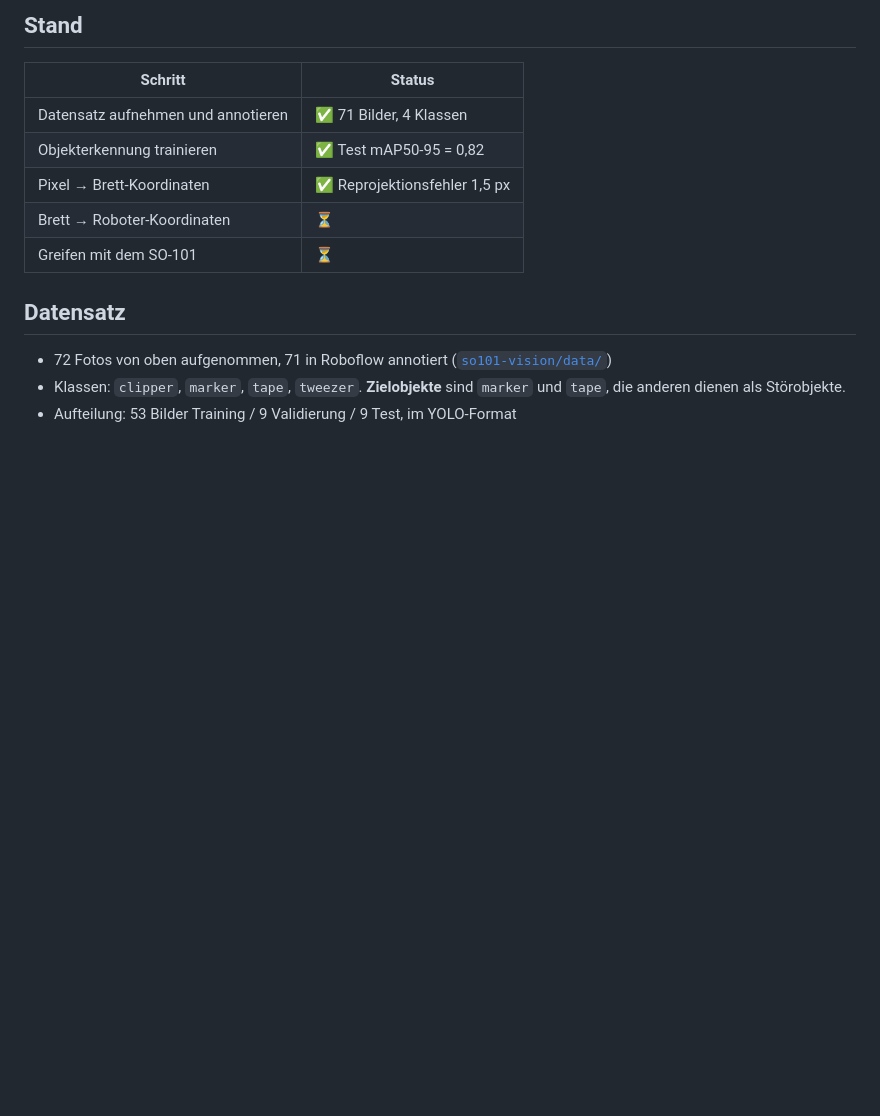
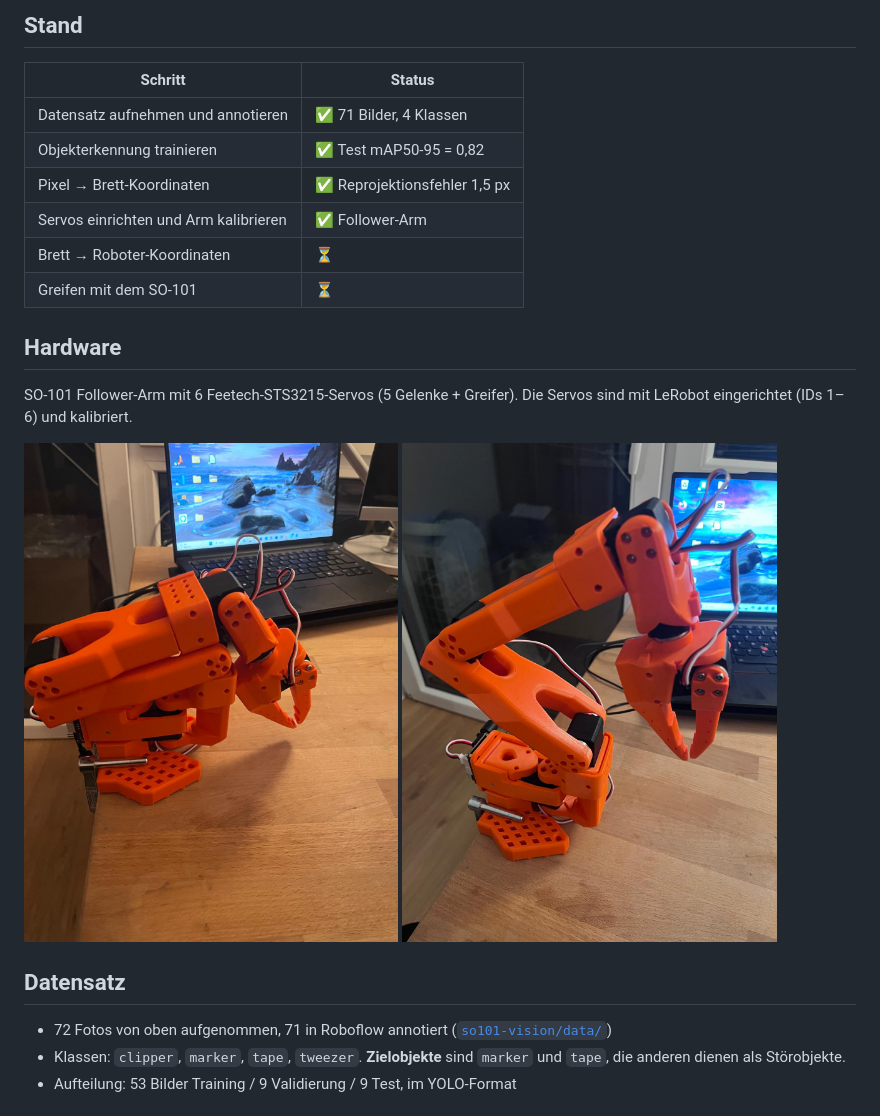
Before and after one commit to Jannakis/so101-robot-arm, a Markdown page: README.md, the part around the change. Drawn GitHub-style; pictures changed too: docs/so101_arm_folded.jpg (added), docs/so101_arm_raised.jpg (added); blank space fills up the shorter version.

Commit message:
Fotos des SO-101-Arms und Hardware-Abschnitt in der README
Co-Authored-By: Claude Opus 5.5 <noreply@anthropic.com>

```diff
--- a/README.md
+++ b/README.md
@@ -17,8 +17,19 @@ Fotos → Annotation (Roboflow) → Training (YOLO26n, CPU) → Erkennung → Pi
 | Datensatz aufnehmen und annotieren | ✅ 71 Bilder, 4 Klassen |
 | Objekterkennung trainieren | ✅ Test mAP50-95 = 0,82 |
 | Pixel → Brett-Koordinaten | ✅ Reprojektionsfehler 1,5 px |
+| Servos einrichten und Arm kalibrieren | ✅ Follower-Arm |
 | Brett → Roboter-Koordinaten | ⏳ |
 | Greifen mit dem SO-101 | ⏳ |
+
+## Hardware
+
+SO-101 Follower-Arm mit 6 Feetech-STS3215-Servos (5 Gelenke + Greifer). Die Servos sind mit LeRobot
+eingerichtet (IDs 1–6) und kalibriert.
+
+<p>
+  <img src="docs/so101_arm_folded.jpg" width="45%" alt="SO-101 in Ruheposition">
+  <img src="docs/so101_arm_raised.jpg" width="45%" alt="SO-101 aufgerichtet mit geöffnetem Greifer">
+</p>
 
 ## Datensatz
 
```
